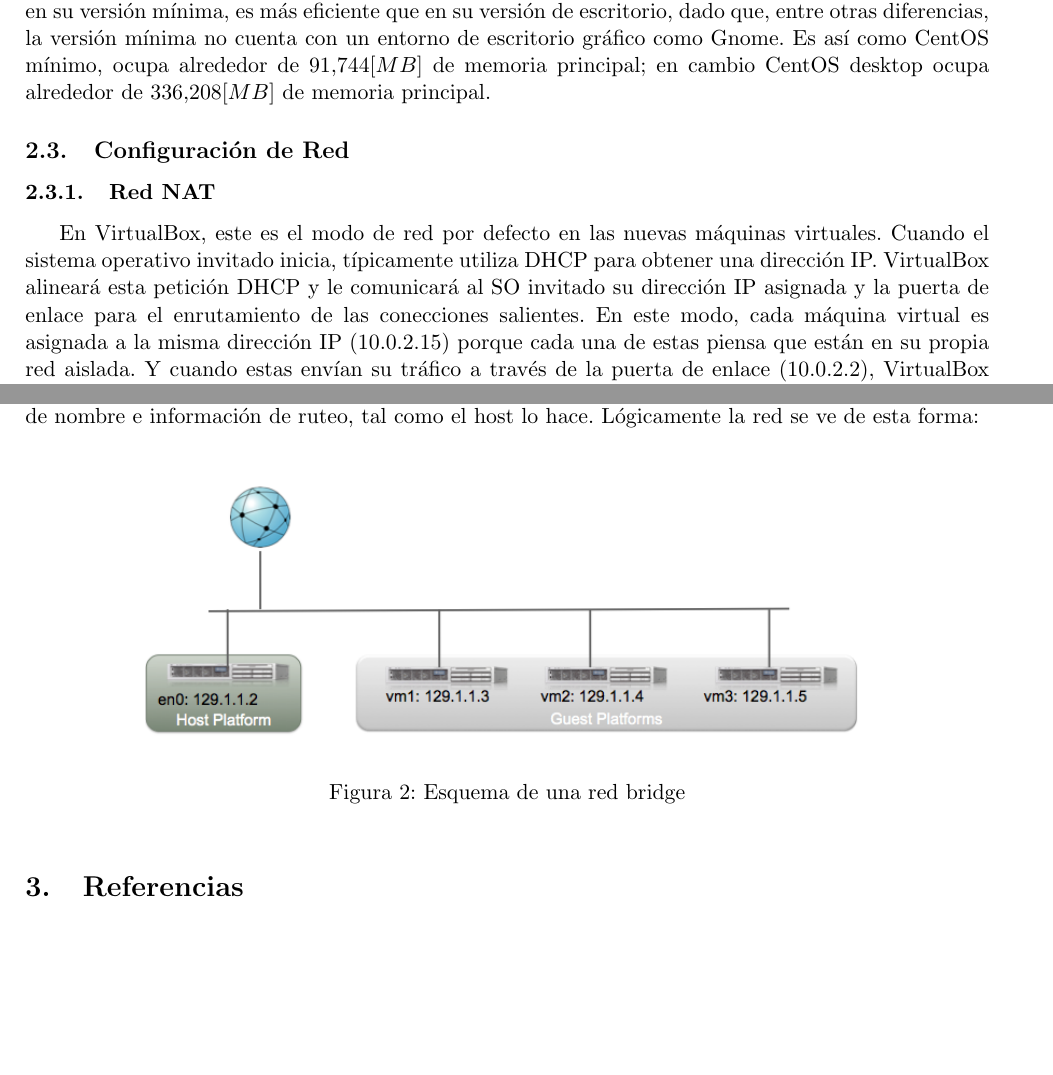
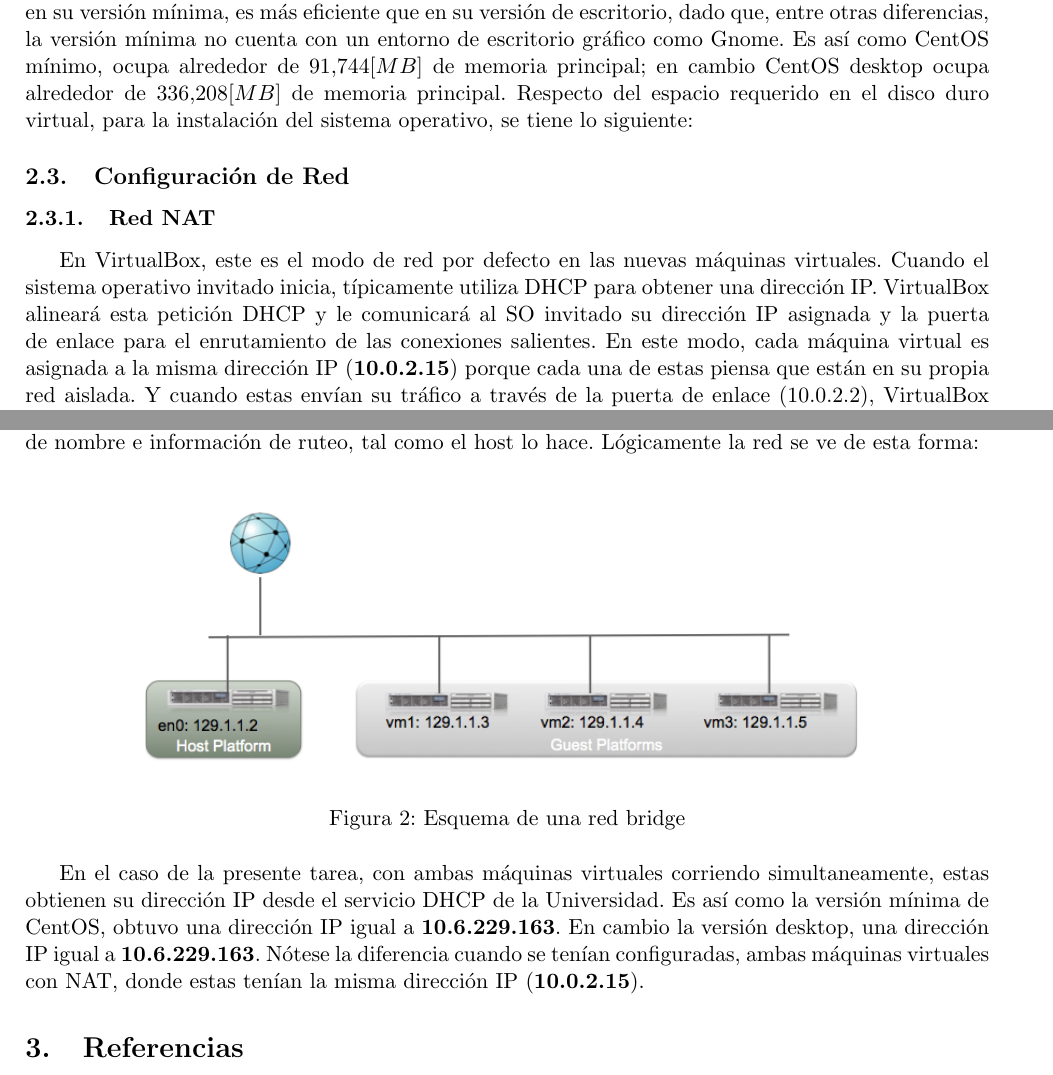
Before and after one commit to Willy15bf/TSC, a LaTeX document (Informe1/informe/informe.tex): two parts of pages 9 and 11 of 11 before the commit and two parts of pages 9 and 10 of 11 after it, joined at a grey line, cut so that both start at the same text, the shorter picture padded with empty space. Compiled offline with pdfLaTeX.

Commit message:
redaccion redes

```diff
--- a/Informe1/informe/informe.tex
+++ b/Informe1/informe/informe.tex
@@ -316,12 +316,12 @@ Las imágenes iso, fueron descargadas del repositorio de la Universidad, \url{ft
 
 
 \subsection{Rendimiento}
-Respecto del consumo de recursos de ambos sistemas, se podía anticipar con certeza que, CentOS en su versión mínima, es más eficiente que en su versión de escritorio, dado que, entre otras diferencias, la versión mínima no cuenta con un entorno de escritorio gráfico como Gnome. Es así como CentOS mínimo, ocupa alrededor de $91.744 [MB]$ de memoria principal; en cambio CentOS desktop ocupa alrededor de $336.208 [MB]$ de memoria principal.
+Respecto del consumo de recursos de ambos sistemas, se podía anticipar con certeza que, CentOS en su versión mínima, es más eficiente que en su versión de escritorio, dado que, entre otras diferencias, la versión mínima no cuenta con un entorno de escritorio gráfico como Gnome. Es así como CentOS mínimo, ocupa alrededor de $91.744 [MB]$ de memoria principal; en cambio CentOS desktop ocupa alrededor de $336.208 [MB]$ de memoria principal. Respecto del espacio requerido en el disco duro virtual, para la instalación del sistema operativo, se tiene lo siguiente:
 
 
 \subsection{Configuración de Red}
 \subsubsection{Red NAT}
-En VirtualBox, este es el modo de red por defecto en las nuevas máquinas virtuales. Cuando el sistema operativo invitado inicia, típicamente utiliza DHCP para obtener una dirección IP. VirtualBox alineará esta petición DHCP y le comunicará al SO invitado su dirección IP asignada y la puerta de enlace para el enrutamiento de las conecciones salientes. En este modo, cada máquina virtual es asignada a la misma dirección IP (10.0.2.15) porque cada una de estas piensa que están en su propia red aislada. Y cuando estas envían su tráfico a través de la puerta de enlace (10.0.2.2), VirtualBox reescribe los paquetes para hacerlos parecer que fueron enviados desde el Host, en vez del SO invitado (dentro del Host o huésped).
+En VirtualBox, este es el modo de red por defecto en las nuevas máquinas virtuales. Cuando el sistema operativo invitado inicia, típicamente utiliza DHCP para obtener una dirección IP. VirtualBox alineará esta petición DHCP y le comunicará al SO invitado su dirección IP asignada y la puerta de enlace para el enrutamiento de las conexiones salientes. En este modo, cada máquina virtual es asignada a la misma dirección IP (\textbf{10.0.2.15}) porque cada una de estas piensa que están en su propia red aislada. Y cuando estas envían su tráfico a través de la puerta de enlace (10.0.2.2), VirtualBox reescribe los paquetes para hacerlos parecer que fueron enviados desde el Host, en vez del SO invitado (dentro del Host o huésped).
 Esto significa que el SO invitado, funcionará incluso si el Host se mueve desde una red a otra (como un notebook moviéndose en distintas ubicaciones), y desde conexiones inalámbricas a conexiones cableadas también. Lógicamente, una red de este tipo de ve de esta forma:
 
 	\begin{figure}[ht]
@@ -350,6 +350,7 @@ Esto significa que el SO invitado, funcionará incluso si el Host se mueve desde
 	\caption{Esquema de una red bridge}
 	\end{figure}
 
+En el caso de la presente tarea, con ambas máquinas virtuales corriendo simultaneamente, estas obtienen su dirección IP desde el servicio DHCP de la Universidad. Es así como la versión mínima de CentOS, obtuvo una dirección IP igual a \textbf{10.6.229.163}. En cambio la versión desktop, una dirección IP igual a \textbf{10.6.229.163}. Nótese la diferencia cuando se tenían configuradas, ambas máquinas virtuales con NAT, donde estas tenían la misma dirección IP (\textbf{10.0.2.15}).
 
 \section{Referencias}
 	\begin{itemize}
```
Also changed, not shown: Informe1/informe/informe.pdf, Informe1/informe/screenshots/FULL/rendimiento/df.png, Informe1/informe/screenshots/FULL/rendimiento/free.png, Informe1/informe/informe.tex (2 more changed lines).
